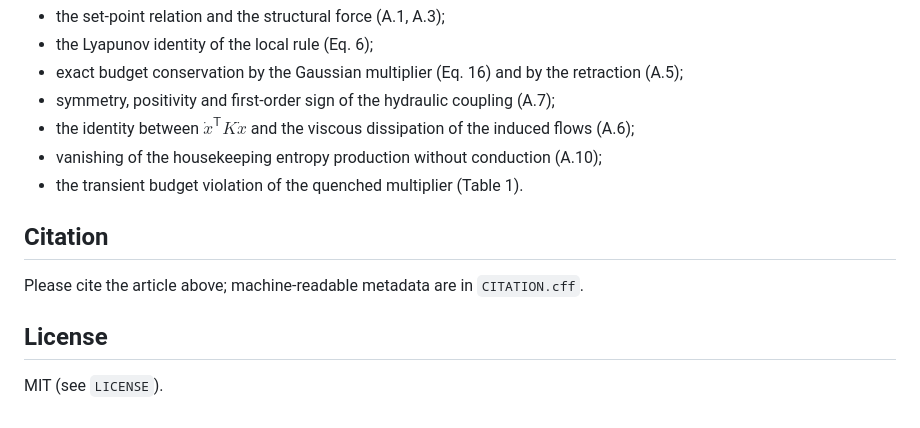
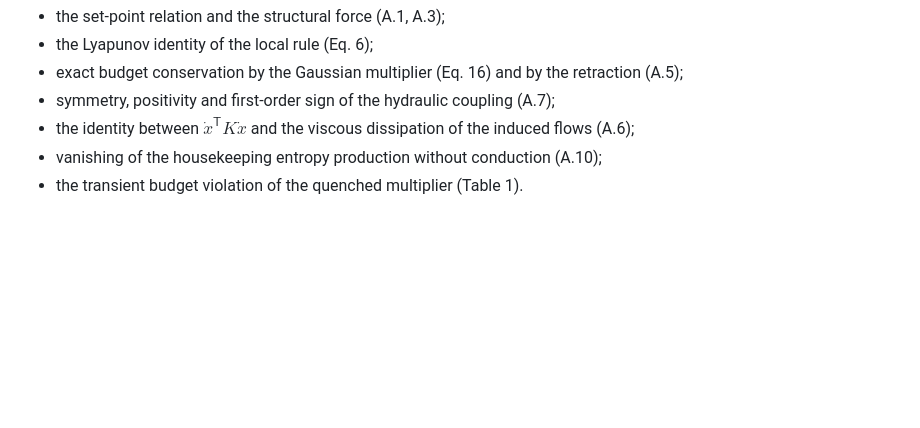
Before and after one commit to Danpc11/setpoint-thermo, a Markdown page: README.md, the part around the change. Rendered like a GitHub page; blank space fills up the shorter version.

Commit message:
Remove citation and license sections
Removed citation and license sections from README.

```diff
--- a/README.md
+++ b/README.md
@@ -93,11 +93,3 @@ figures/              PDF and PNG figures
 - the identity between $\dot x^{\mathsf T}K\dot x$ and the viscous dissipation of the induced flows (A.6);
 - vanishing of the housekeeping entropy production without conduction (A.10);
 - the transient budget violation of the quenched multiplier (Table 1).
-
-## Citation
-
-Please cite the article above; machine-readable metadata are in `CITATION.cff`.
-
-## License
-
-MIT (see `LICENSE`).
```
